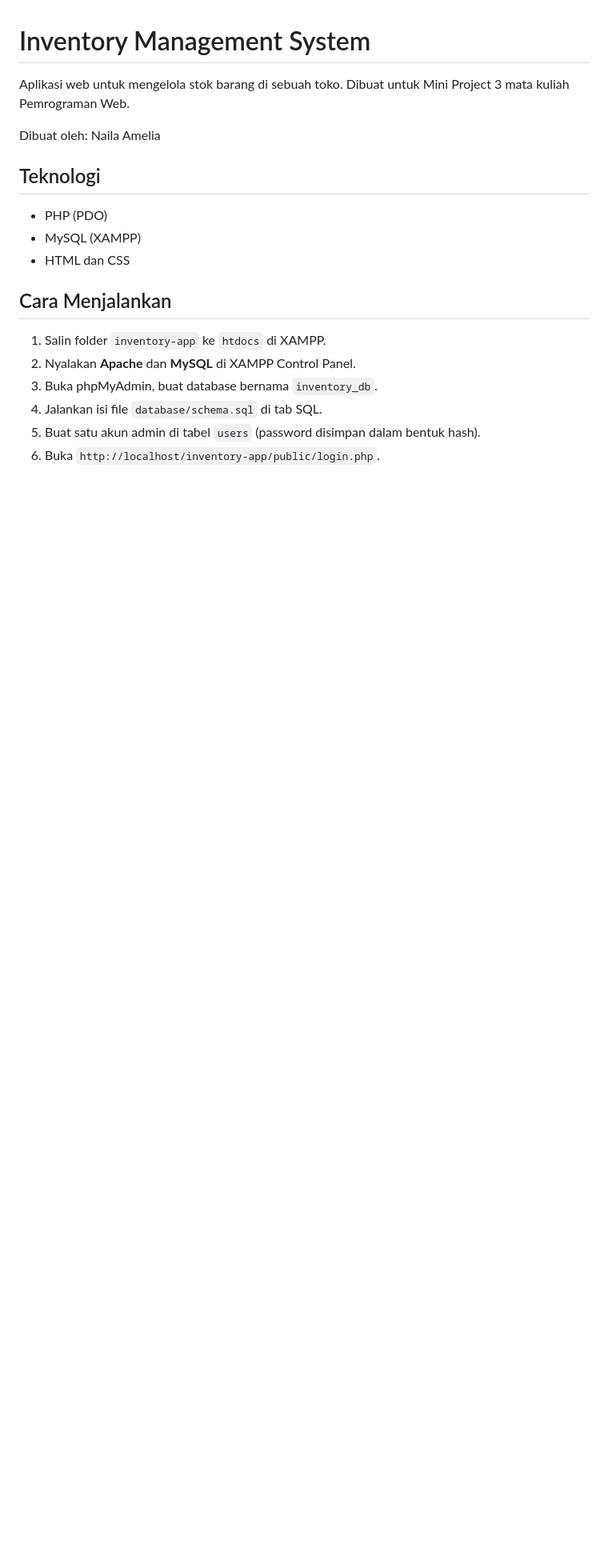
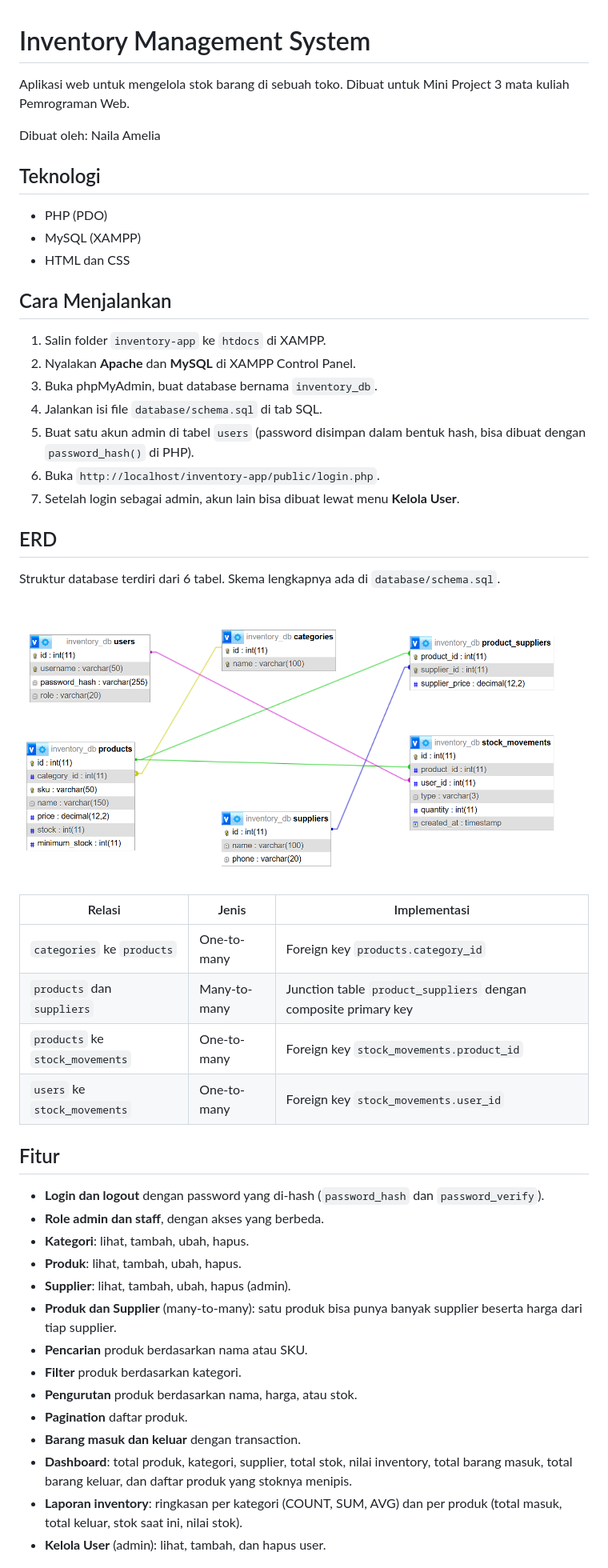
Before and after one commit to naila250180158-hub/inventory-app, a Markdown page: README.md, the part around the change printed below. Shown: that part at 80% size. Rendered like a GitHub page; pictures changed too: database/erd-inventory.png (added); blank space fills up the shorter version.

Commit message:
Tambah supplier, produk-supplier, laporan, kelola user, dan ERD

```diff
--- a/README.md
+++ b/README.md
@@ -16,5 +16,37 @@ Dibuat oleh: Naila Amelia
 2. Nyalakan **Apache** dan **MySQL** di XAMPP Control Panel.
 3. Buka phpMyAdmin, buat database bernama `inventory_db`.
 4. Jalankan isi file `database/schema.sql` di tab SQL.
-5. Buat satu akun admin di tabel `users` (password disimpan dalam bentuk hash).
+5. Buat satu akun admin di tabel `users` (password disimpan dalam bentuk hash, bisa dibuat dengan `password_hash()` di PHP).
 6. Buka `http://localhost/inventory-app/public/login.php`.
+7. Setelah login sebagai admin, akun lain bisa dibuat lewat menu **Kelola User**.
+
+## ERD
+
+Struktur database terdiri dari 6 tabel. Skema lengkapnya ada di `database/schema.sql`.
+
+![ERD](database/erd-inventory.png)
+
+| Relasi | Jenis | Implementasi |
+| --- | --- | --- |
+| `categories` ke `products` | One-to-many | Foreign key `products.category_id` |
+| `products` dan `suppliers` | Many-to-many | Junction table `product_suppliers` dengan composite primary key |
+| `products` ke `stock_movements` | One-to-many | Foreign key `stock_movements.product_id` |
+| `users` ke `stock_movements` | One-to-many | Foreign key `stock_movements.user_id` |
+
+## Fitur
+
+- **Login dan logout** dengan password yang di-hash (`password_hash` dan `password_verify`).
+- **Role admin dan staff**, dengan akses yang berbeda.
+- **Kategori**: lihat, tambah, ubah, hapus.
+- **Produk**: lihat, tambah, ubah, hapus.
+- **Supplier**: lihat, tambah, ubah, hapus (admin).
+- **Produk dan Supplier** (many-to-many): satu produk bisa punya banyak supplier beserta harga dari tiap supplier.
+- **Pencarian** produk berdasarkan nama atau SKU.
+- **Filter** produk berdasarkan kategori.
+- **Pengurutan** produk berdasarkan nama, harga, atau stok.
+- **Pagination** daftar produk.
+- **Barang masuk dan keluar** dengan transaction.
+- **Dashboard**: total produk, kategori, supplier, total stok, nilai inventory, total barang masuk, total barang keluar, dan daftar produk yang stoknya menipis.
+- **Laporan inventory**: ringkasan per kategori (COUNT, SUM, AVG) dan per produk (total masuk, total keluar, stok saat ini, nilai stok).
+- **Kelola User** (admin): lihat, tambah, dan hapus user.
+
```
Also changed, not shown: other parts of README.md (+24 -14 lines), 6 other files.
